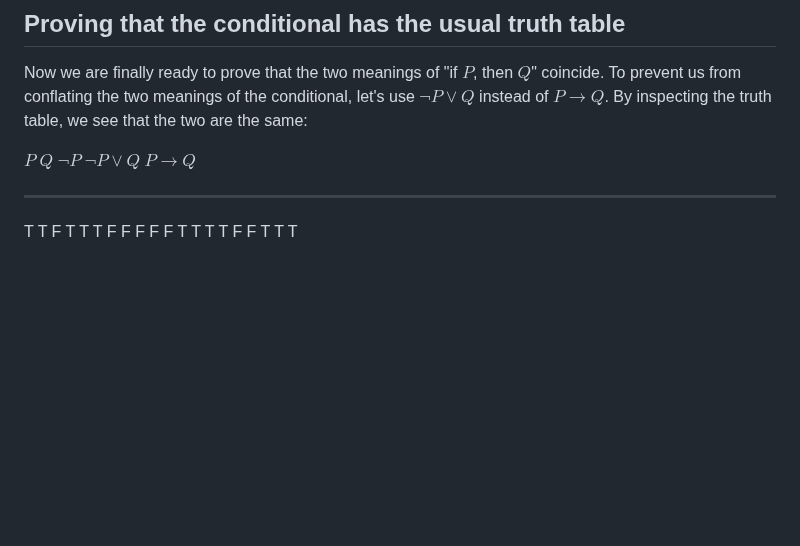
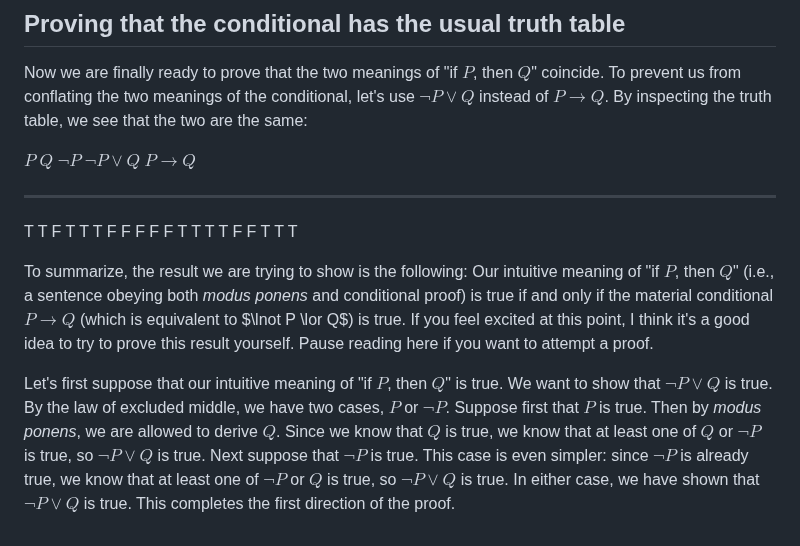
Before and after one commit to riceissa/material-conditional, a Markdown page: source.md, the part around the change. Rendered like a GitHub page; blank space fills up the shorter version.

Commit message:
more progress

```diff
--- a/source.md
+++ b/source.md
@@ -276,3 +276,22 @@ inspecting the truth table, we see that the two are the same:
   T     F     F           F                  F
   F     T     T           T                  T
   F     F     T           T                  T
+
+To summarize, the result we are trying to show is the following: Our
+intuitive meaning of "if $P$, then $Q$" (i.e., a sentence obeying both
+_modus ponens_ and conditional proof) is true if and only if the
+material conditional $P \rightarrow Q$ (which is equivalent to $\lnot P
+\lor Q$) is true. If you feel excited at this point, I think it's a good
+idea to try to prove this result yourself. Pause reading here if you
+want to attempt a proof.
+
+Let's first suppose that our intuitive meaning of "if $P$, then $Q$" is
+true. We want to show that $\lnot P \lor Q$ is true. By the law of
+excluded middle, we have two cases, $P$ or $\lnot P$. Suppose first that
+$P$ is true. Then by _modus ponens_, we are allowed to derive $Q$. Since
+we know that $Q$ is true, we know that at least one of $Q$ or $\lnot P$
+is true, so $\lnot P \lor Q$ is true. Next suppose that $\lnot P$ is
+true. This case is even simpler: since $\lnot P$ is already true, we
+know that at least one of $\lnot P$ or $Q$ is true, so $\lnot P \lor Q$
+is true. In either case, we have shown that $\lnot P \lor Q$ is true.
+This completes the first direction of the proof.
```
